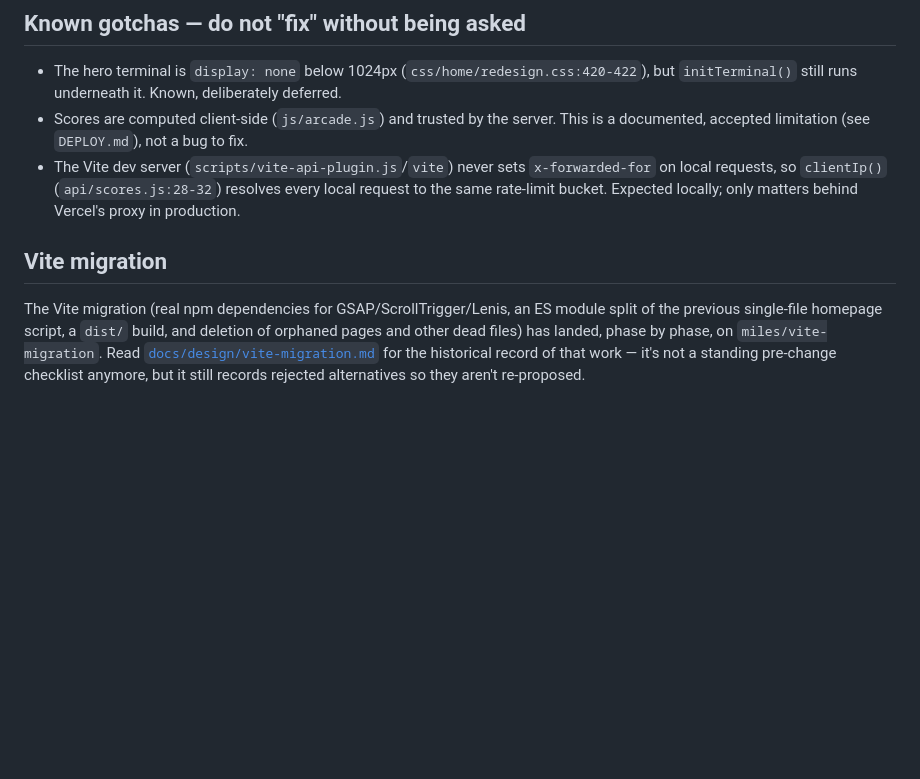
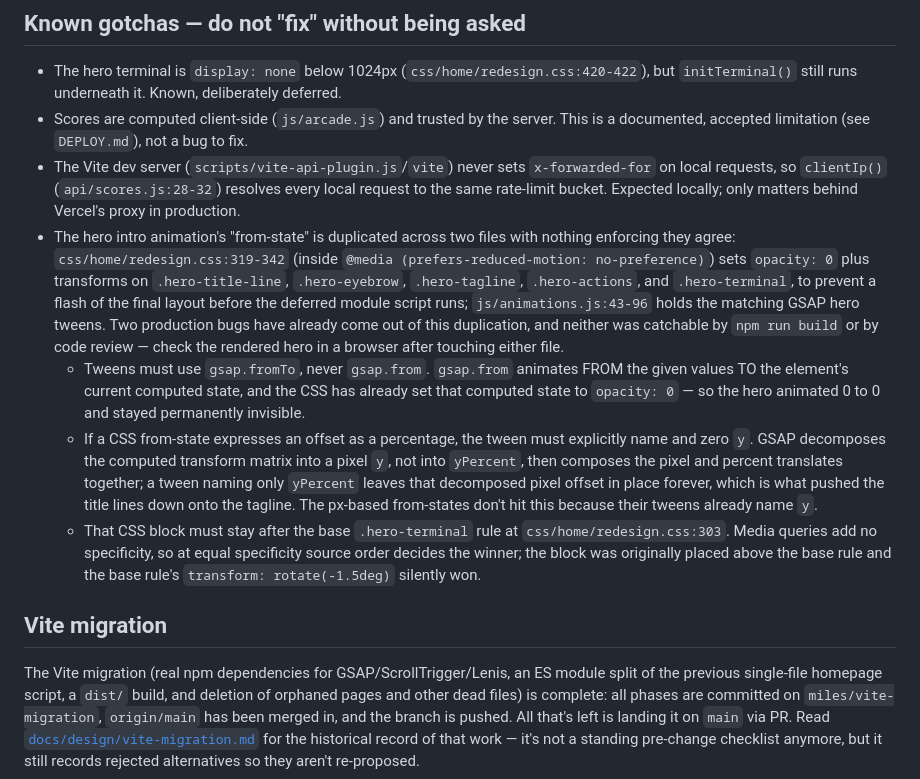
Before and after one commit to JHU-SWEC/HopBuilds-Main-Website, a Markdown page: AGENTS.md, the part around the change. Rendered like a GitHub page; blank space fills up the shorter version.

```diff
--- a/AGENTS.md
+++ b/AGENTS.md
@@ -80,13 +80,40 @@ npm run dev                  # http://localhost:8000
   `x-forwarded-for` on local requests, so `clientIp()` (`api/scores.js:28-32`)
   resolves every local request to the same rate-limit bucket. Expected
   locally; only matters behind Vercel's proxy in production.
+- The hero intro animation's "from-state" is duplicated across two files with
+  nothing enforcing they agree: `css/home/redesign.css:319-342` (inside
+  `@media (prefers-reduced-motion: no-preference)`) sets `opacity: 0` plus
+  transforms on `.hero-title-line`, `.hero-eyebrow`, `.hero-tagline`,
+  `.hero-actions`, and `.hero-terminal`, to prevent a flash of the final
+  layout before the deferred module script runs; `js/animations.js:43-96`
+  holds the matching GSAP hero tweens. Two production bugs have already come
+  out of this duplication, and neither was catchable by `npm run build` or by
+  code review — check the rendered hero in a browser after touching either
+  file.
+  - Tweens must use `gsap.fromTo`, never `gsap.from`. `gsap.from` animates
+    FROM the given values TO the element's current computed state, and the
+    CSS has already set that computed state to `opacity: 0` — so the hero
+    animated 0 to 0 and stayed permanently invisible.
+  - If a CSS from-state expresses an offset as a percentage, the tween must
+    explicitly name and zero `y`. GSAP decomposes the computed transform
+    matrix into a pixel `y`, not into `yPercent`, then composes the pixel
+    and percent translates together; a tween naming only `yPercent` leaves
+    that decomposed pixel offset in place forever, which is what pushed the
+    title lines down onto the tagline. The px-based from-states don't hit
+    this because their tweens already name `y`.
+  - That CSS block must stay after the base `.hero-terminal` rule at
+    `css/home/redesign.css:303`. Media queries add no specificity, so at
+    equal specificity source order decides the winner; the block was
+    originally placed above the base rule and the base rule's
+    `transform: rotate(-1.5deg)` silently won.
 
 ## Vite migration
 
 The Vite migration (real npm dependencies for GSAP/ScrollTrigger/Lenis, an ES
 module split of the previous single-file homepage script, a `dist/` build, and
-deletion of orphaned pages and other dead files) has landed, phase by phase,
-on `miles/vite-migration`. Read
+deletion of orphaned pages and other dead files) is complete: all phases are
+committed on `miles/vite-migration`, `origin/main` has been merged in, and the
+branch is pushed. All that's left is landing it on `main` via PR. Read
 [`docs/design/vite-migration.md`](./docs/design/vite-migration.md) for the
 historical record of that work — it's not a standing pre-change checklist
 anymore, but it still records rejected alternatives so they aren't
```
Also changed, not shown: CLAUDE.md (+21 -9 lines), README.md (+3 -1 lines).
